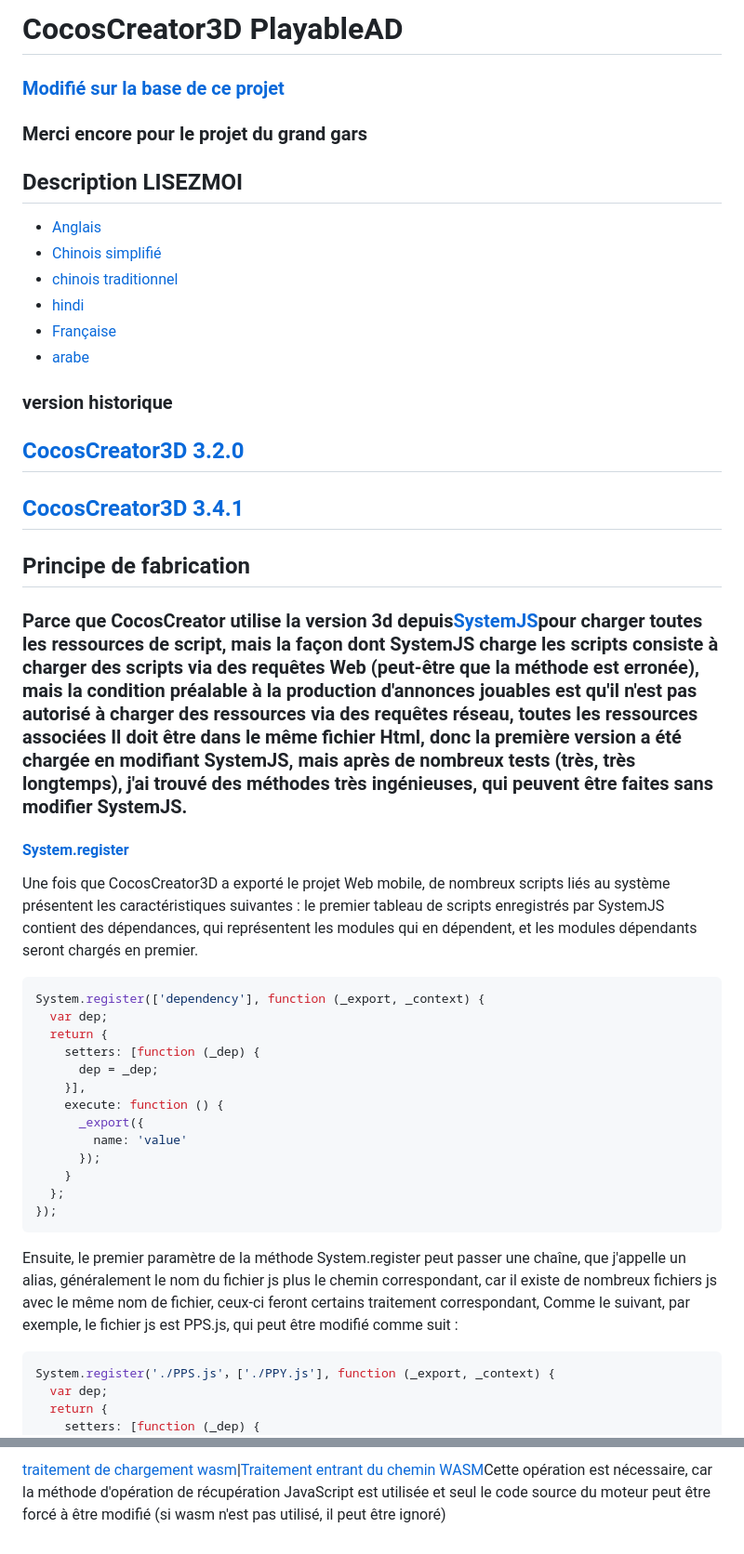
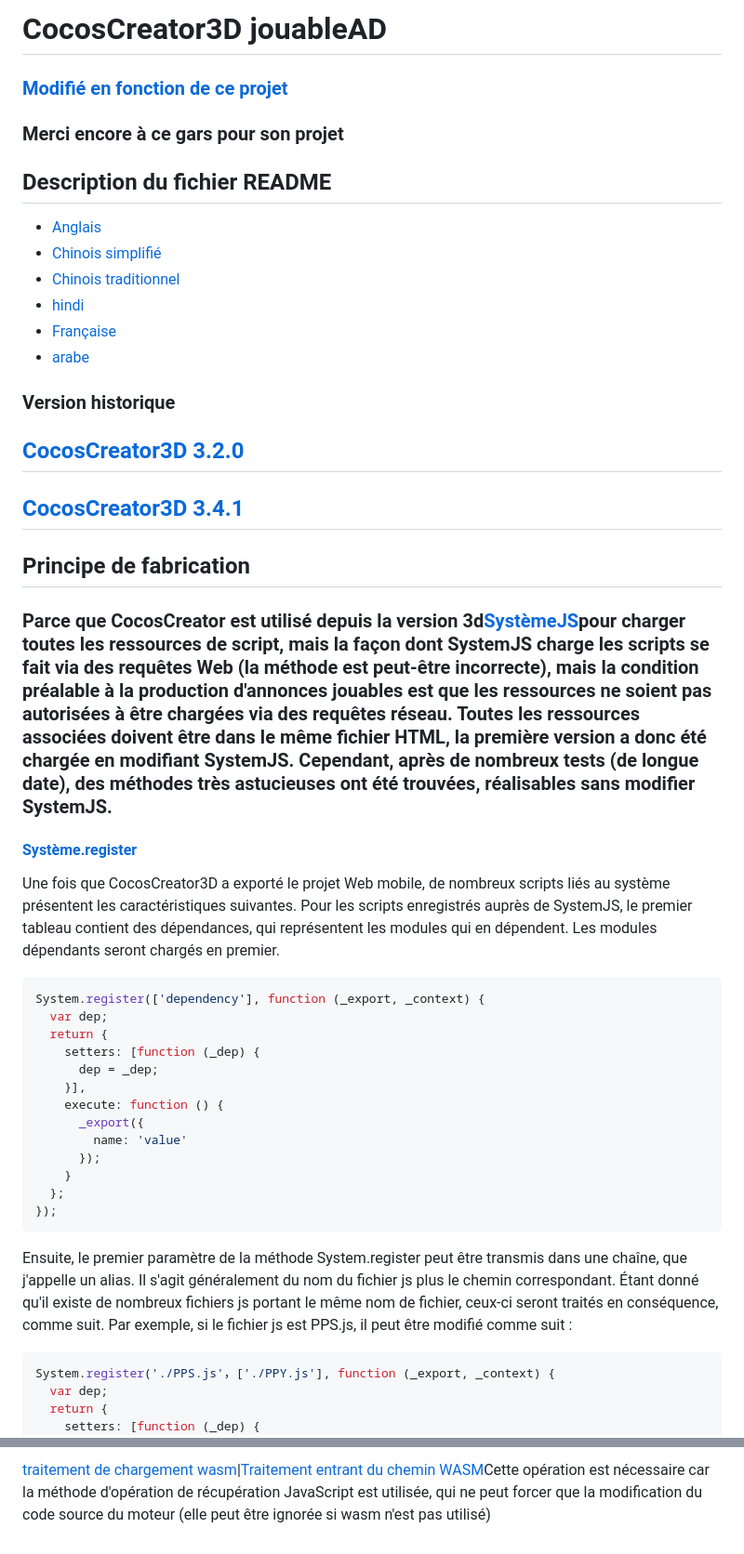
Before and after one commit to SABERBOY/CocosCreator3DPlayable, a Markdown page: README.fr.md, 2 parts joined by grey strips. Shown at 93% size. Rendered like a GitHub page.

````diff
--- a/README.fr.md
+++ b/README.fr.md
@@ -1,19 +1,19 @@
-# CocosCreator3D PlayableAD
+# CocosCreator3D jouableAD
 
-### [Modifié sur la base de ce projet](https://github.com/Jecced/c3d2one)
+### [Modifié en fonction de ce projet](https://github.com/Jecced/c3d2one)
 
-### Merci encore pour le projet du grand gars
+### Merci encore à ce gars pour son projet
 
-## Description LISEZMOI
+## Description du fichier README
 
 -   [Anglais](README.en.md)
 -   [Chinois simplifié](README.zh-CN.md)
--   [chinois traditionnel](README.zh-TW.md)
+-   [Chinois traditionnel](README.zh-TW.md)
 -   [hindi](README.hi.md)
 -   [Française](README.fr.md)
 -   [arabe](README.ar.md)
 
-### version historique
+### Version historique
 
 ## [CocosCreator3D 3.2.0](./version/Version%203.2.0.md)
 
@@ -21,11 +21,11 @@
 
 ## Principe de fabrication
 
-### Parce que CocosCreator utilise la version 3d depuis[SystemJS](https://github.com/systemjs/systemjs)pour charger toutes les ressources de script, mais la façon dont SystemJS charge les scripts consiste à charger des scripts via des requêtes Web (peut-être que la méthode est erronée), mais la condition préalable à la production d'annonces jouables est qu'il n'est pas autorisé à charger des ressources via des requêtes réseau, toutes les ressources associées Il doit être dans le même fichier Html, donc la première version a été chargée en modifiant SystemJS, mais après de nombreux tests (très, très longtemps), j'ai trouvé des méthodes très ingénieuses, qui peuvent être faites sans modifier SystemJS.
+### Parce que CocosCreator est utilisé depuis la version 3d[SystèmeJS](https://github.com/systemjs/systemjs)pour charger toutes les ressources de script, mais la façon dont SystemJS charge les scripts se fait via des requêtes Web (la méthode est peut-être incorrecte), mais la condition préalable à la production d'annonces jouables est que les ressources ne soient pas autorisées à être chargées via des requêtes réseau. Toutes les ressources associées doivent être dans le même fichier HTML, la première version a donc été chargée en modifiant SystemJS. Cependant, après de nombreux tests (de longue date), des méthodes très astucieuses ont été trouvées, réalisables sans modifier SystemJS.
 
-#### [System.register](https://github.com/systemjs/systemjs/blob/main/docs/system-register.md)
+#### [Système.register](https://github.com/systemjs/systemjs/blob/main/docs/system-register.md)
 
-Une fois que CocosCreator3D a exporté le projet Web mobile, de nombreux scripts liés au système présentent les caractéristiques suivantes : le premier tableau de scripts enregistrés par SystemJS contient des dépendances, qui représentent les modules qui en dépendent, et les modules dépendants seront chargés en premier.
+Une fois que CocosCreator3D a exporté le projet Web mobile, de nombreux scripts liés au système présentent les caractéristiques suivantes. Pour les scripts enregistrés auprès de SystemJS, le premier tableau contient des dépendances, qui représentent les modules qui en dépendent. Les modules dépendants seront chargés en premier.
 
 ```javascript
 System.register(['dependency'], function (_export, _context) {
@@ -43,7 +43,7 @@ System.register(['dependency'], function (_export, _context) {
 });
 ```
 
-Ensuite, le premier paramètre de la méthode System.register peut passer une chaîne, que j'appelle un alias, généralement le nom du fichier js plus le chemin correspondant, car il existe de nombreux fichiers js avec le même nom de fichier, ceux-ci feront certains traitement correspondant, Comme le suivant, par exemple, le fichier js est PPS.js, qui peut être modifié comme suit :
+Ensuite, le premier paramètre de la méthode System.register peut être transmis dans une chaîne, que j'appelle un alias. Il s'agit généralement du nom du fichier js plus le chemin correspondant. Étant donné qu'il existe de nombreux fichiers js portant le même nom de fichier, ceux-ci seront traités en conséquence, comme suit. Par exemple, si le fichier js est PPS.js, il peut être modifié comme suit :
 
 ```javascript
 System.register('./PPS.js'，['./PPY.js'], function (_export, _context) {
@@ -176,2 +176,2 @@ System.register([],(function(e,t){"use strict";return{execute:function(){
 
-[traitement de chargement wasm](./README.md#wasm加载文件处理)\|[Traitement entrant du chemin WASM](./README.md#wasm路径传入处理)Cette opération est nécessaire, car la méthode d'opération de récupération JavaScript est utilisée et seul le code source du moteur peut être forcé à être modifié (si wasm n'est pas utilisé, il peut être ignoré)
+[traitement de chargement wasm](./README.md#wasm加载文件处理)\|[Traitement entrant du chemin WASM](./README.md#wasm路径传入处理)Cette opération est nécessaire car la méthode d'opération de récupération JavaScript est utilisée, qui ne peut forcer que la modification du code source du moteur (elle peut être ignorée si wasm n'est pas utilisé)
````
Also changed, not shown: other parts of README.fr.md (+14 -14 lines).
